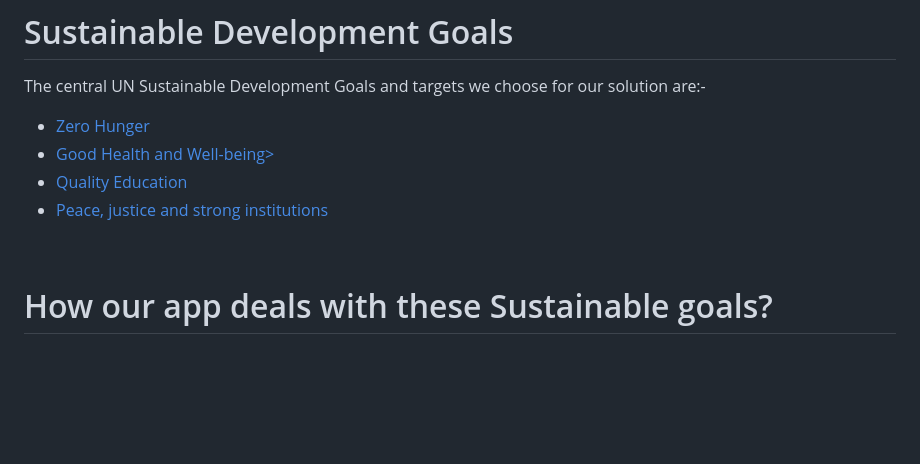
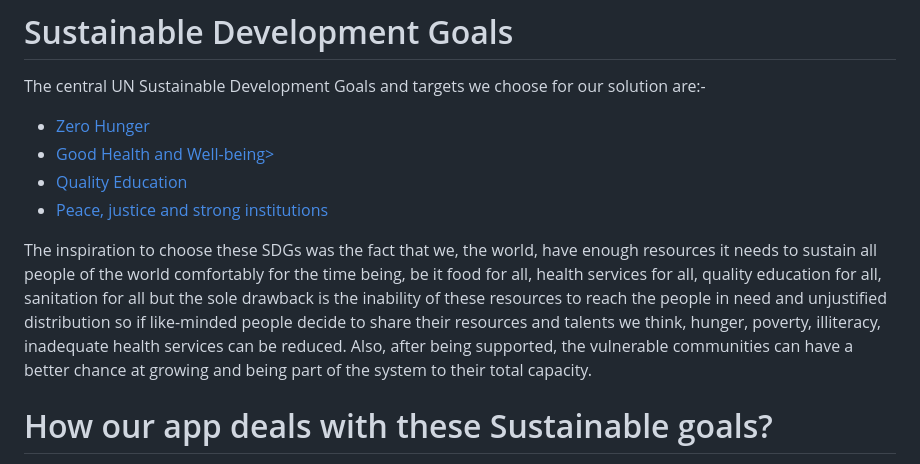
Before and after one commit to Ayush0316/ngo-app, a Markdown page: README.md, the part around the change. Drawn GitHub-style; blank space fills up the shorter version.

```diff
--- a/README.md
+++ b/README.md
@@ -38,6 +38,7 @@ The central UN Sustainable Development Goals and targets we choose for our solut
 <li><a href="https://sdgs.un.org/goals/goal4">Quality Education</a></li>
 <li><a href="https://sdgs.un.org/goals/goal16">Peace, justice and strong institutions</a></li>
 </ul>
+The inspiration to choose these SDGs was the fact that we, the world, have enough resources it needs to sustain all people of the world comfortably for the time being, be it food for all, health services for all, quality education for all, sanitation for all but the sole drawback is the inability of these resources to reach the people in need and unjustified distribution so if like-minded people decide to share their resources and talents we think, hunger, poverty, illiteracy, inadequate health services can be reduced. Also, after being supported, the vulnerable communities can have a better chance at growing and being part of the system to their total capacity.
 
 <br>
 
```
